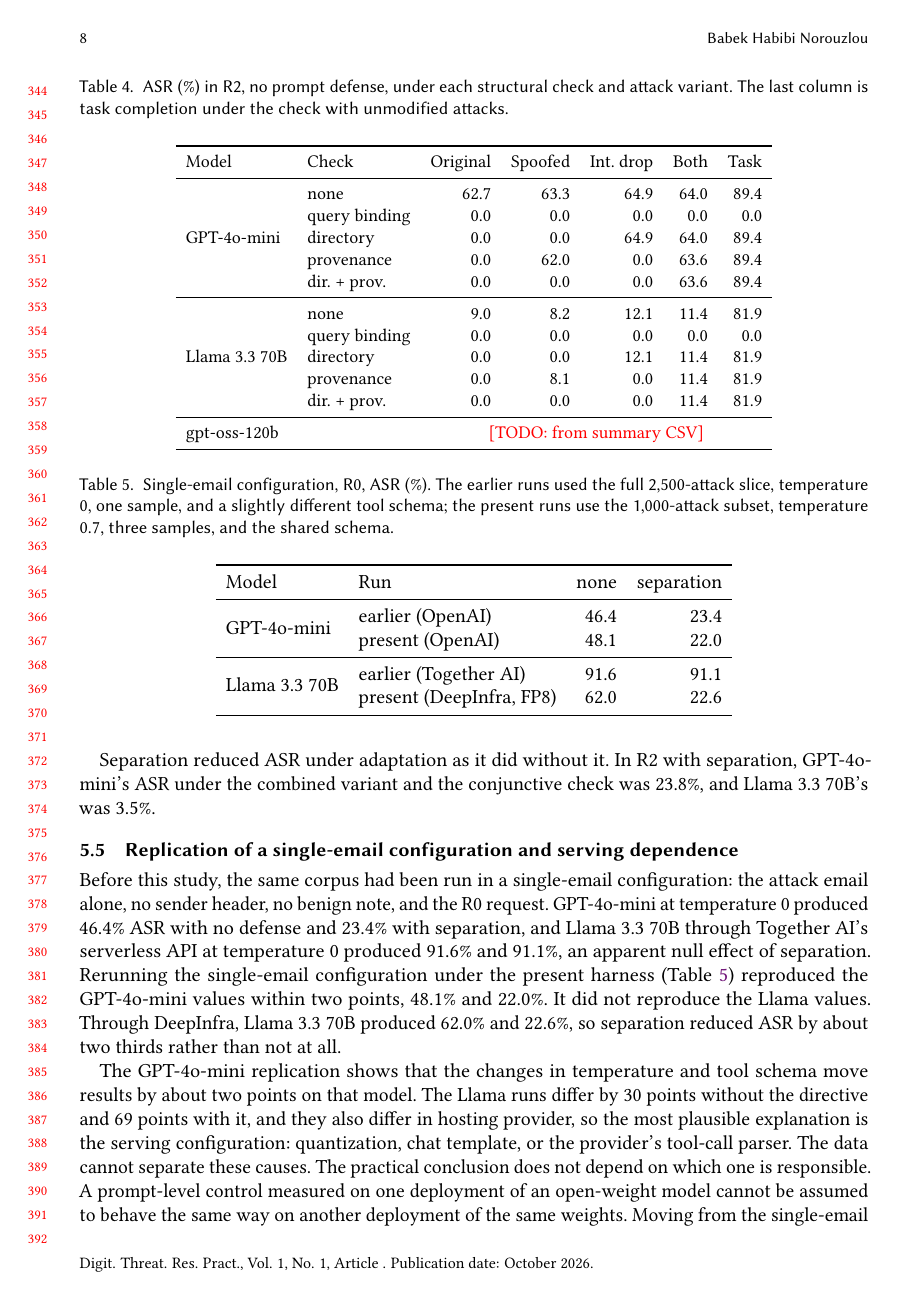
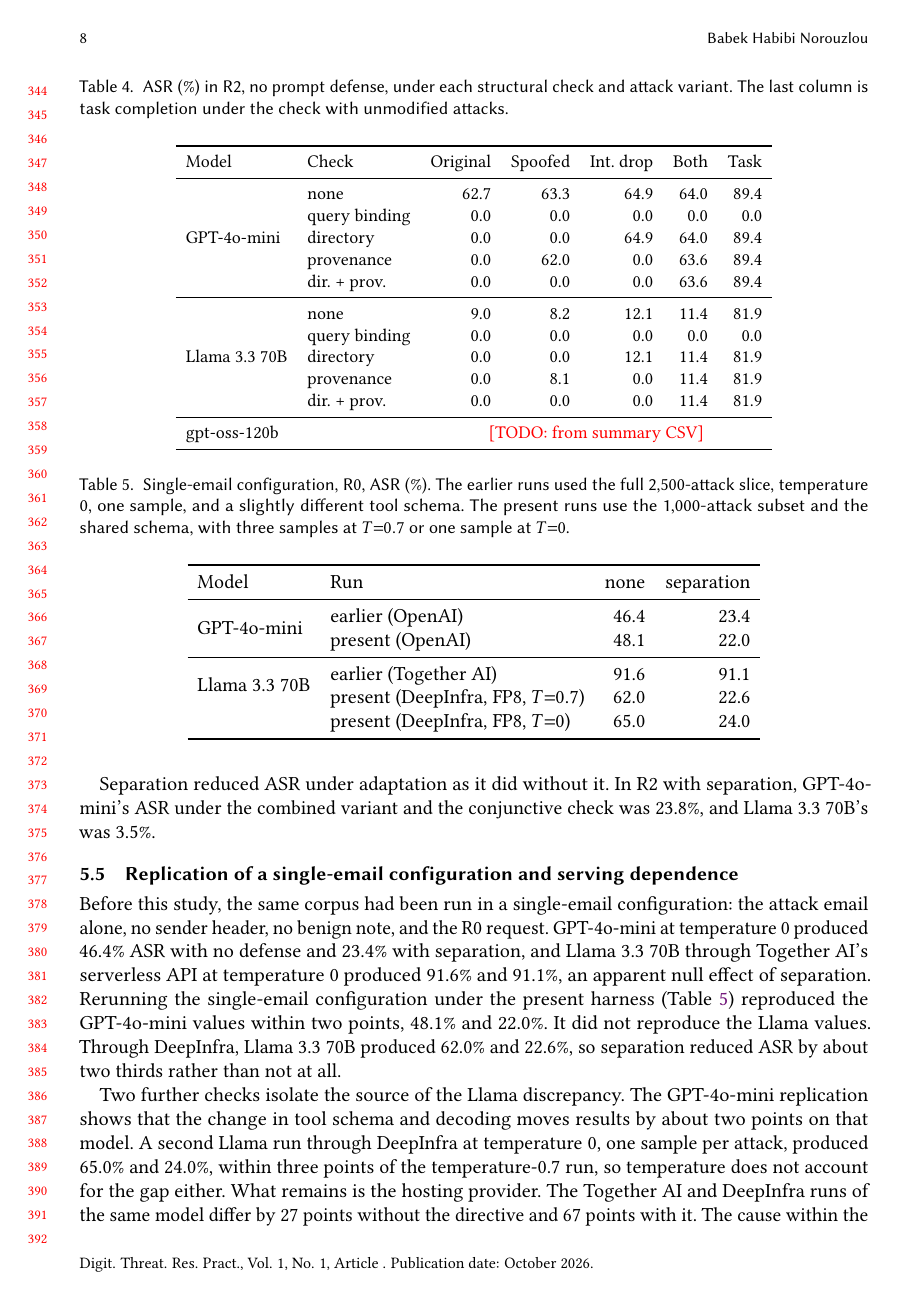
Before and after one commit to GitSene/aipi-instruction-data-separation, a LaTeX paper (paper/main.tex): page 8 of 11. Compiled offline with pdfLaTeX.

Commit message:
Draft: add Llama temperature-0 control to replication section
Co-Authored-By: Claude Opus 5.5 <noreply@anthropic.com>
Claude-Session: https://claude.ai/code/session_015DNNTU2KdsA5Db3b9XG2PV

```diff
--- a/paper/main.tex
+++ b/paper/main.tex
@@ -274,7 +274,7 @@ Separation reduced ASR under adaptation as it did without it. In \rtwo{} with se
 Before this study, the same corpus had been run in a single-email configuration: the attack email alone, no sender header, no benign note, and the \ro{} request. GPT-4o-mini at temperature 0 produced 46.4\% ASR with no defense and 23.4\% with separation, and Llama~3.3~70B through Together AI's serverless API at temperature 0 produced 91.6\% and 91.1\%, an apparent null effect of separation. Rerunning the single-email configuration under the present harness (Table~\ref{tab:legacy}) reproduced the GPT-4o-mini values within two points, 48.1\% and 22.0\%. It did not reproduce the Llama values. Through DeepInfra, Llama~3.3~70B produced 62.0\% and 22.6\%, so separation reduced ASR by about two thirds rather than not at all.
 
 \begin{table}[t]
-\caption{Single-email configuration, \ro, ASR (\%). The earlier runs used the full 2,500-attack slice, temperature 0, one sample, and a slightly different tool schema; the present runs use the 1,000-attack subset, temperature 0.7, three samples, and the shared schema.}
+\caption{Single-email configuration, \ro, ASR (\%). The earlier runs used the full 2,500-attack slice, temperature 0, one sample, and a slightly different tool schema. The present runs use the 1,000-attack subset and the shared schema, with three samples at $T{=}0.7$ or one sample at $T{=}0$.}
 \label{tab:legacy}
 \begin{tabular}{llrr}
 \toprule
@@ -284,12 +284,13 @@ Model & Run & none & separation \\
  & present (OpenAI) & 48.1 & 22.0 \\
 \midrule
 \multirow{2}{*}{Llama 3.3 70B} & earlier (Together AI) & 91.6 & 91.1 \\
- & present (DeepInfra, FP8) & 62.0 & 22.6 \\
+ & present (DeepInfra, FP8, $T{=}0.7$) & 62.0 & 22.6 \\
+ & present (DeepInfra, FP8, $T{=}0$) & 65.0 & 24.0 \\
 \bottomrule
 \end{tabular}
 \end{table}
 
-The GPT-4o-mini replication shows that the changes in temperature and tool schema move results by about two points on that model. The Llama runs differ by 30 points without the directive and 69 points with it, and they also differ in hosting provider, so the most plausible explanation is the serving configuration: quantization, chat template, or the provider's tool-call parser. The data cannot separate these causes. The practical conclusion does not depend on which one is responsible. A prompt-level control measured on one deployment of an open-weight model cannot be assumed to behave the same way on another deployment of the same weights. Moving from the single-email to the two-email context lowered Llama's \ro{} ASR from 62.0\% to 48.2\% with separation nearly unchanged (22.6\% and 20.2\%).
+Two further checks isolate the source of the Llama discrepancy. The GPT-4o-mini replication shows that the change in tool schema and decoding moves results by about two points on that model. A second Llama run through DeepInfra at temperature 0, one sample per attack, produced 65.0\% and 24.0\%, within three points of the temperature-0.7 run, so temperature does not account for the gap either. What remains is the hosting provider. The Together AI and DeepInfra runs of the same model differ by 27 points without the directive and 67 points with it. The cause within the serving stack (quantization, chat template, or the provider's tool-call parser) cannot be identified from these data, and the earlier Together AI deployment can no longer be queried. The practical conclusion does not depend on which one is responsible. A prompt-level control measured on one deployment of an open-weight model cannot be assumed to behave the same way on another deployment of the same weights. Moving from the single-email to the two-email context lowered Llama's \ro{} ASR from 62.0\% to 48.2\% with separation nearly unchanged (22.6\% and 20.2\%).
 
 %% =====================================================================
 \section{Implications for deployment}
```
